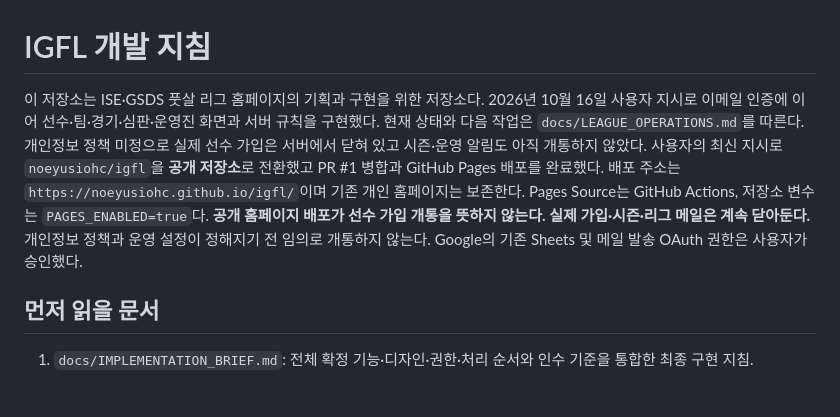
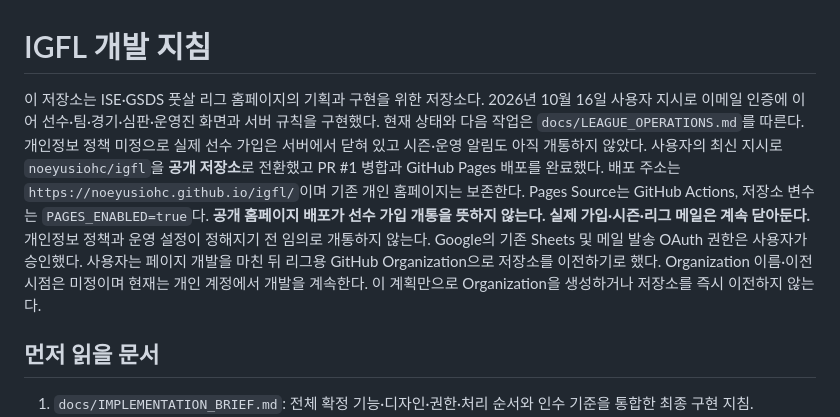
Before and after one commit to igfl-kaist/igfl-kaist.github.io, a Markdown page: AGENTS.md, the part around the change. Drawn GitHub-style; blank space fills up the shorter version.

Commit message:
docs: record organization migration after site development [skip ci]

```diff
--- a/AGENTS.md
+++ b/AGENTS.md
@@ -1,6 +1,6 @@
 # IGFL 개발 지침
 
-이 저장소는 ISE·GSDS 풋살 리그 홈페이지의 기획과 구현을 위한 저장소다. 2026년 10월 16일 사용자 지시로 이메일 인증에 이어 선수·팀·경기·심판·운영진 화면과 서버 규칙을 구현했다. 현재 상태와 다음 작업은 `docs/LEAGUE_OPERATIONS.md`를 따른다. 개인정보 정책 미정으로 실제 선수 가입은 서버에서 닫혀 있고 시즌·운영 알림도 아직 개통하지 않았다. 사용자의 최신 지시로 `noeyusiohc/igfl`을 **공개 저장소**로 전환했고 PR #1 병합과 GitHub Pages 배포를 완료했다. 배포 주소는 `https://noeyusiohc.github.io/igfl/`이며 기존 개인 홈페이지는 보존한다. Pages Source는 GitHub Actions, 저장소 변수는 `PAGES_ENABLED=true`다. **공개 홈페이지 배포가 선수 가입 개통을 뜻하지 않는다. 실제 가입·시즌·리그 메일은 계속 닫아둔다.** 개인정보 정책과 운영 설정이 정해지기 전 임의로 개통하지 않는다. Google의 기존 Sheets 및 메일 발송 OAuth 권한은 사용자가 승인했다.
+이 저장소는 ISE·GSDS 풋살 리그 홈페이지의 기획과 구현을 위한 저장소다. 2026년 10월 16일 사용자 지시로 이메일 인증에 이어 선수·팀·경기·심판·운영진 화면과 서버 규칙을 구현했다. 현재 상태와 다음 작업은 `docs/LEAGUE_OPERATIONS.md`를 따른다. 개인정보 정책 미정으로 실제 선수 가입은 서버에서 닫혀 있고 시즌·운영 알림도 아직 개통하지 않았다. 사용자의 최신 지시로 `noeyusiohc/igfl`을 **공개 저장소**로 전환했고 PR #1 병합과 GitHub Pages 배포를 완료했다. 배포 주소는 `https://noeyusiohc.github.io/igfl/`이며 기존 개인 홈페이지는 보존한다. Pages Source는 GitHub Actions, 저장소 변수는 `PAGES_ENABLED=true`다. **공개 홈페이지 배포가 선수 가입 개통을 뜻하지 않는다. 실제 가입·시즌·리그 메일은 계속 닫아둔다.** 개인정보 정책과 운영 설정이 정해지기 전 임의로 개통하지 않는다. Google의 기존 Sheets 및 메일 발송 OAuth 권한은 사용자가 승인했다. 사용자는 페이지 개발을 마친 뒤 리그용 GitHub Organization으로 저장소를 이전하기로 했다. Organization 이름·이전 시점은 미정이며 현재는 개인 계정에서 개발을 계속한다. 이 계획만으로 Organization을 생성하거나 저장소를 즉시 이전하지 않는다.
 
 ## 먼저 읽을 문서
 
```
Also changed, not shown: docs/DECISIONS.md (+2 -2 lines), docs/IMPLEMENTATION_BRIEF.md (+1 -1 lines).
